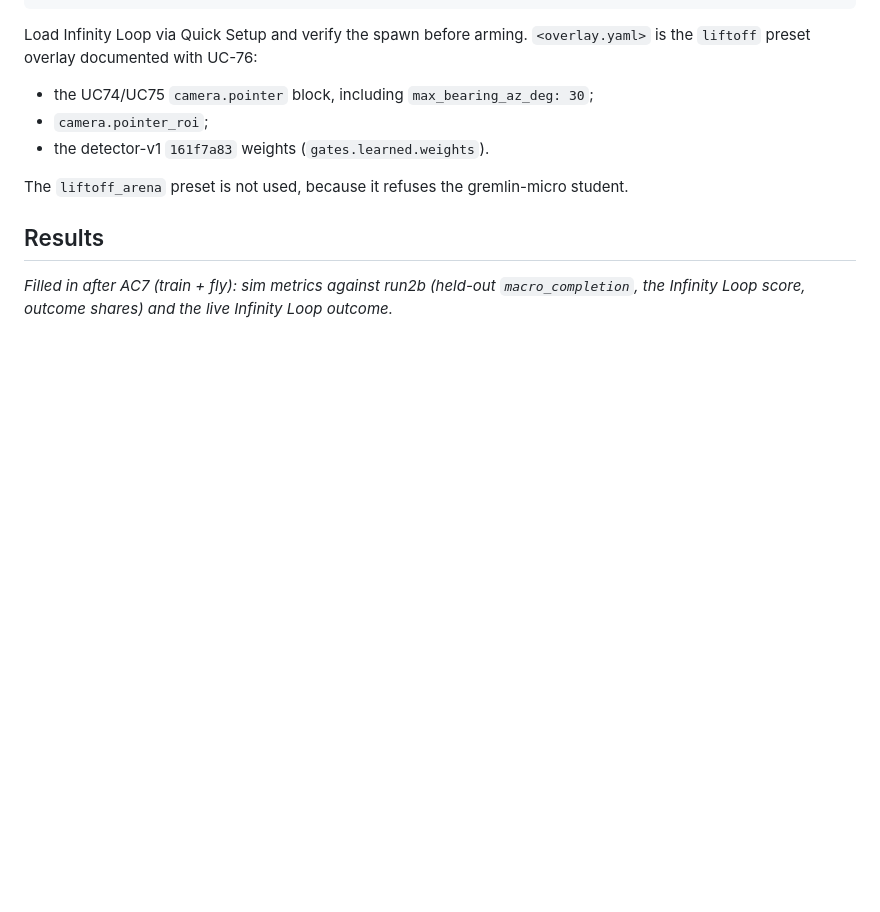
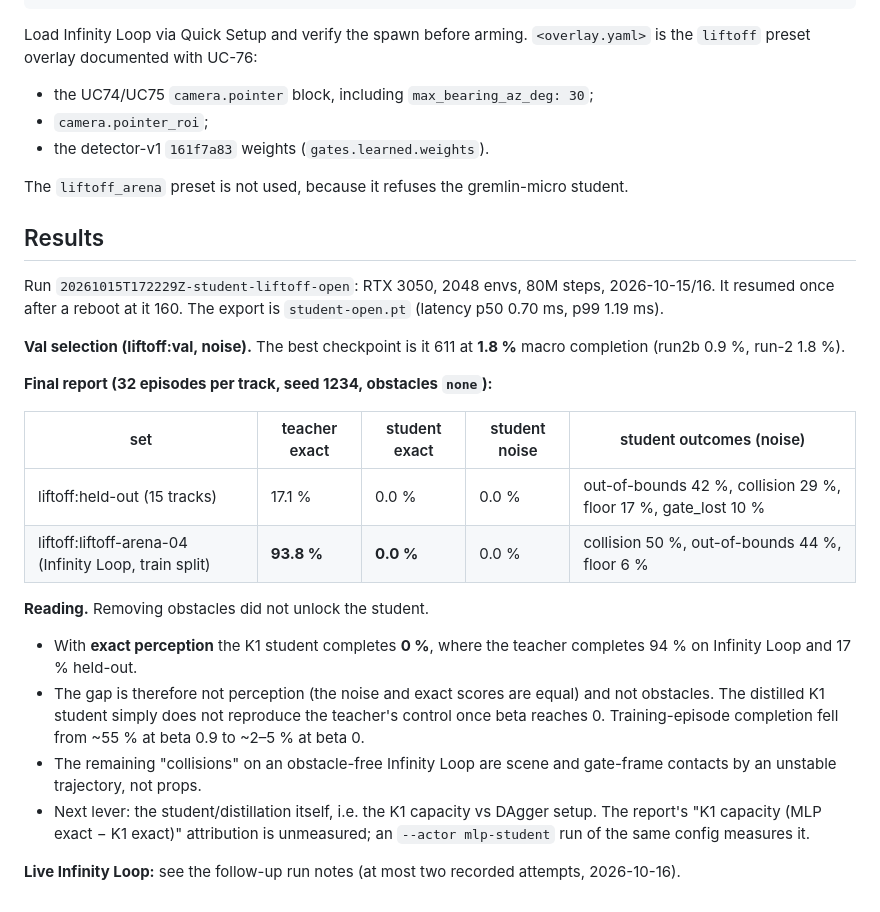
Before and after one commit to HaroldHormaechea/drone-fly, a Markdown page: docs/experiments/uc77-obstacle-free-student.md, the part around the change. Rendered like a GitHub page; blank space fills up the shorter version.

Commit message:
docs(uc77): results of the student-liftoff-open run (val 1.8 %; student exact 0 % vs teacher 94 % on Infinity Loop)

```diff
--- a/docs/experiments/uc77-obstacle-free-student.md
+++ b/docs/experiments/uc77-obstacle-free-student.md
@@ -130,5 +130,23 @@ The `liftoff_arena` preset is not used, because it refuses the gremlin-micro stu
 
 ## Results
 
-_Filled in after AC7 (train + fly): sim metrics against run2b (held-out `macro_completion`, the
-Infinity Loop score, outcome shares) and the live Infinity Loop outcome._
+Run `20261015T172229Z-student-liftoff-open`: RTX 3050, 2048 envs, 80M steps, 2026-10-15/16.
+It resumed once after a reboot at it 160. The export is `student-open.pt` (latency p50 0.70 ms, p99 1.19 ms).
+
+**Val selection (liftoff:val, noise).** The best checkpoint is it 611 at **1.8 %** macro
+completion (run2b 0.9 %, run-2 1.8 %).
+
+**Final report (32 episodes per track, seed 1234, obstacles `none`):**
+
+| set | teacher exact | student exact | student noise | student outcomes (noise) |
+|---|---|---|---|---|
+| liftoff:held-out (15 tracks) | 17.1 % | 0.0 % | 0.0 % | out-of-bounds 42 %, collision 29 %, floor 17 %, gate_lost 10 % |
+| liftoff:liftoff-arena-04 (Infinity Loop, train split) | **93.8 %** | **0.0 %** | 0.0 % | collision 50 %, out-of-bounds 44 %, floor 6 % |
+
+**Reading.** Removing obstacles did not unlock the student.
+- With **exact perception** the K1 student completes **0 %**, where the teacher completes 94 % on Infinity Loop and 17 % held-out.
+- The gap is therefore not perception (the noise and exact scores are equal) and not obstacles. The distilled K1 student simply does not reproduce the teacher's control once beta reaches 0. Training-episode completion fell from ~55 % at beta 0.9 to ~2–5 % at beta 0.
+- The remaining "collisions" on an obstacle-free Infinity Loop are scene and gate-frame contacts by an unstable trajectory, not props.
+- Next lever: the student/distillation itself, i.e. the K1 capacity vs DAgger setup. The report's "K1 capacity (MLP exact − K1 exact)" attribution is unmeasured; an `--actor mlp-student` run of the same config measures it.
+
+**Live Infinity Loop:** see the follow-up run notes (at most two recorded attempts, 2026-10-16).
```
